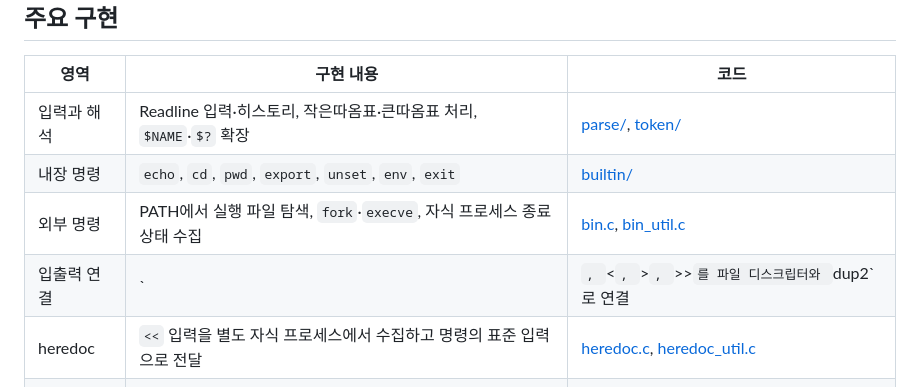
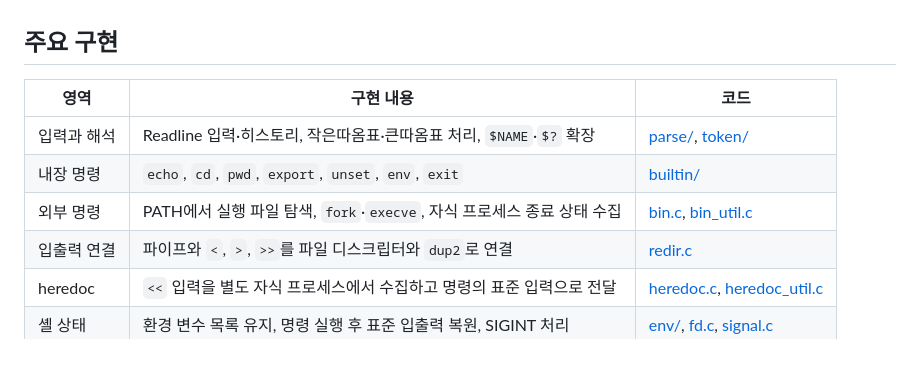
Before and after one commit to tjung03/minishell, a Markdown page: readme.md, the part around the change. GitHub-like rendering; blank space fills up the shorter version.

Commit message:
docs: fix pipeline table rendering

```diff
--- a/readme.md
+++ b/readme.md
@@ -33,7 +33,7 @@ C로 구현한 대화형 셸입니다. 입력한 명령을 토큰으로 나누
 | 입력과 해석 | Readline 입력·히스토리, 작은따옴표·큰따옴표 처리, `$NAME`·`$?` 확장 | [parse/](sources/parse/), [token/](sources/token/) |
 | 내장 명령 | `echo`, `cd`, `pwd`, `export`, `unset`, `env`, `exit` | [builtin/](sources/builtin/) |
 | 외부 명령 | PATH에서 실행 파일 탐색, `fork`·`execve`, 자식 프로세스 종료 상태 수집 | [bin.c](sources/exec/bin.c), [bin_util.c](sources/exec/bin_util.c) |
-| 입출력 연결 | `|`, `<`, `>`, `>>`를 파일 디스크립터와 `dup2`로 연결 | [redir.c](sources/redir/redir.c) |
+| 입출력 연결 | 파이프와 `<`, `>`, `>>`를 파일 디스크립터와 `dup2`로 연결 | [redir.c](sources/redir/redir.c) |
 | heredoc | `<<` 입력을 별도 자식 프로세스에서 수집하고 명령의 표준 입력으로 전달 | [heredoc.c](sources/redir/heredoc.c), [heredoc_util.c](sources/redir/heredoc_util.c) |
 | 셸 상태 | 환경 변수 목록 유지, 명령 실행 후 표준 입출력 복원, SIGINT 처리 | [env/](sources/env/), [fd.c](sources/fd.c), [signal.c](sources/signal.c) |
 
```
